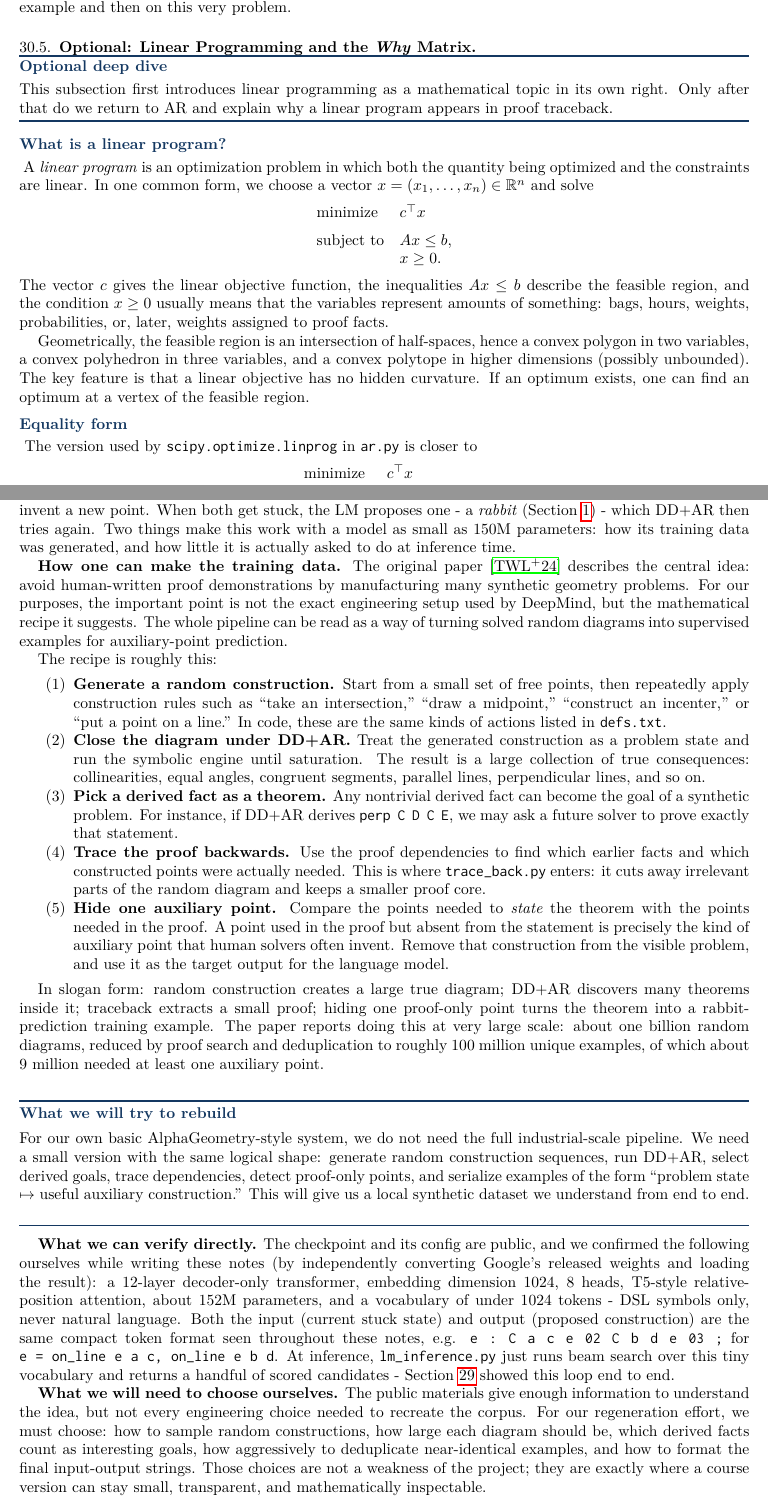
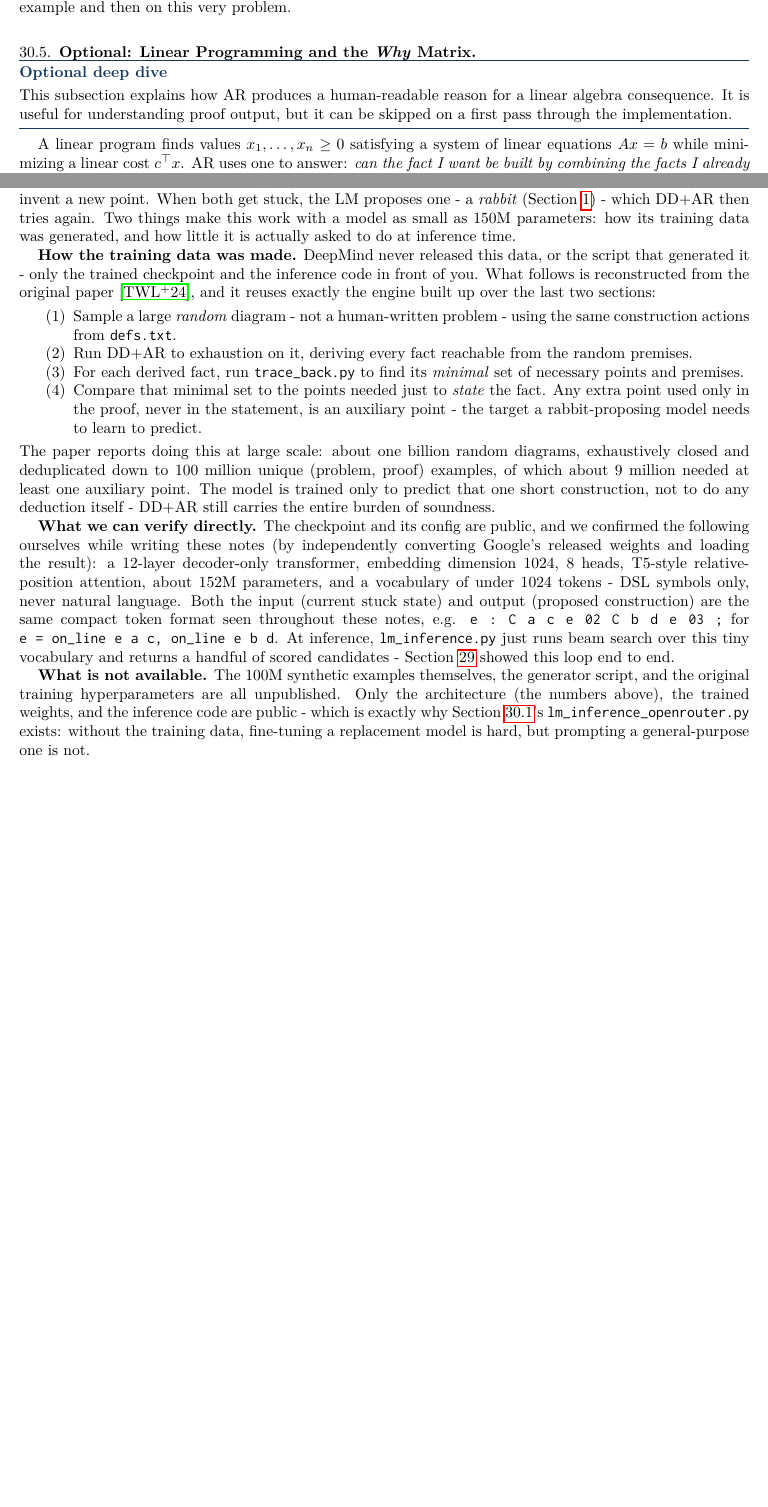
Before and after one commit to peter-z1/AlphaGeometryCourseLectureNotes, a LaTeX paper (lecture_notes.tex): two parts of pages 39 and 41 of 43 before the commit and two parts of pages 40 and 41 of 42 after it, joined at a grey line, cut so that both start at the same text, the shorter picture padded with empty space. Compiled offline with pdfLaTeX.

```diff
--- a/lecture_notes.tex
+++ b/lecture_notes.tex
@@ -4009,36 +4020,12 @@
 \subsection{Optional: Linear Programming and the \emph{Why} Matrix}\label{sec: AR LP}
 
 \begin{lecturebox}{Optional deep dive}
-This subsection first introduces linear programming as a mathematical topic
-in its own right. Only after that do we return to AR and explain why a linear
-program appears in proof traceback.
+This subsection explains how AR produces a human-readable reason for a linear
+algebra consequence. It is useful for understanding proof output, but it can
+be skipped on a first pass through the implementation.
 \end{lecturebox}
 
-\examplepart{What is a linear program?}
-A \emph{linear program} is an optimization problem in which both the
-quantity being optimized and the constraints are linear. In one common
-form, we choose a vector \(x=(x_1,\ldots,x_n)\in \mathbb{R}^n\) and solve
-\[
-\begin{array}{ll}
-\text{minimize}   & c^\top x \\[2mm]
-\text{subject to} & Ax \leq b,\\
-                  & x\geq 0.
-\end{array}
-\]
-The vector \(c\) gives the linear objective function, the inequalities
-\(Ax\leq b\) describe the feasible region, and the condition \(x\geq0\)
-usually means that the variables represent amounts of something: bags,
-hours, weights, probabilities, or, later, weights assigned to proof facts.
-
-Geometrically, the feasible region is an intersection of half-spaces, hence
-a convex polygon in two variables, a convex polyhedron in three variables,
-and a convex polytope in higher dimensions (possibly unbounded). The key
-feature is that a linear objective has no hidden curvature. If an optimum
-exists, one can find an optimum at a vertex of the feasible region.
-
-\examplepart{Equality form}
-The version used by \verb|scipy.optimize.linprog| in \verb|ar.py| is closer
-to
-\[
-\begin{array}{ll}
-\text{minimize}   & c^\top x \\[2mm]
+A linear program finds values $x_1,\ldots,x_n \geq 0$ satisfying a system of
+linear equations $Ax=b$ while minimizing a linear cost $c^\top x$. AR uses
+one to answer: \emph{can the fact I want be built by combining the facts I
+already have?}
@@ -4143,3 +4081,4 @@
+by \texttt{['fact1', 'fact2']} only.
 
 \subsection{A Closer Look at the Language Model}\label{sec: lm.py}
 
@@ -4149,59 +4088,30 @@
 work with a model as small as $150$M parameters: how its training data was
 generated, and how little it is actually asked to do at inference time.
 
-\textbf{How one can make the training data.} The original paper
-\cite{trinh2024solving} describes the central idea: avoid human-written
-proof demonstrations by manufacturing many synthetic geometry problems.
-For our purposes, the important point is not the exact engineering setup
-used by DeepMind, but the mathematical recipe it suggests. The whole
-pipeline can be read as a way of turning solved random diagrams into
-supervised examples for auxiliary-point prediction.
-
-The recipe is roughly this:
+\textbf{How the training data was made.} DeepMind never released this
+data, or the script that generated it - only the trained checkpoint and the
+inference code in front of you. What follows is reconstructed from the
+original paper \cite{trinh2024solving}, and it reuses exactly the engine
+built up over the last two sections:
 \begin{enumerate}
-    \item \textbf{Generate a random construction.} Start from a small set of
-          free points, then repeatedly apply construction rules such as
-          ``take an intersection,'' ``draw a midpoint,'' ``construct an
-          incenter,'' or ``put a point on a line.'' In code, these are the
-          same kinds of actions listed in \verb|defs.txt|.
-    \item \textbf{Close the diagram under DD+AR.} Treat the generated
-          construction as a problem state and run the symbolic engine until
-          saturation. The result is a large collection of true consequences:
-          collinearities, equal angles, congruent segments, parallel lines,
-          perpendicular lines, and so on.
-    \item \textbf{Pick a derived fact as a theorem.} Any nontrivial derived
-          fact can become the goal of a synthetic problem. For instance, if
-          DD+AR derives \verb|perp C D C E|, we may ask a future solver to
-          prove exactly that statement.
-    \item \textbf{Trace the proof backwards.} Use the proof dependencies to
-          find which earlier facts and which constructed points were actually
-          needed. This is where \verb|trace_back.py| enters: it cuts away
-          irrelevant parts of the random diagram and keeps a smaller proof
-          core.
-    \item \textbf{Hide one auxiliary point.} Compare the points needed to
-          \emph{state} the theorem with the points needed in the proof. A
-          point used in the proof but absent from the statement is precisely
-          the kind of auxiliary point that human solvers often invent. Remove
-          that construction from the visible problem, and use it as the
-          target output for the language model.
+    \item Sample a large \emph{random} diagram - not a human-written
+          problem - using the same construction actions from
+          \verb|defs.txt|.
+    \item Run DD+AR to exhaustion on it, deriving every fact reachable from
+          the random premises.
+    \item For each derived fact, run \verb|trace_back.py| to find its
+          \emph{minimal} set of necessary points and premises.
+    \item Compare that minimal set to the points needed just to
+          \emph{state} the fact. Any extra point used only in the proof,
+          never in the statement, is an auxiliary point - the target a
+          rabbit-proposing model needs to learn to predict.
 \end{enumerate}
-
-In slogan form: random construction creates a large true diagram; DD+AR
-discovers many theorems inside it; traceback extracts a small proof; hiding
-one proof-only point turns the theorem into a rabbit-prediction training
-example. The paper reports doing this at very large scale: about one billion
-random diagrams, reduced by proof search and deduplication to roughly
-\(100\) million unique examples, of which about \(9\) million needed at least
-one auxiliary point.
-
-\begin{lecturebox}{What we will try to rebuild}
-For our own basic AlphaGeometry-style system, we do not need the full
-industrial-scale pipeline. We need a small version with the same logical
-shape: generate random construction sequences, run DD+AR, select derived
-goals, trace dependencies, detect proof-only points, and serialize examples
-of the form ``problem state \(\mapsto\) useful auxiliary construction.'' This
-will give us a local synthetic dataset we understand from end to end.
-\end{lecturebox}
+The paper reports doing this at large scale: about one billion random
+diagrams, exhaustively closed and deduplicated down to $100$ million unique
+(problem, proof) examples, of which about $9$ million needed at least one
+auxiliary point. The model is trained only to predict that one short
+construction, not to do any deduction itself - DD+AR still carries the
+entire burden of soundness.
 
 \textbf{What we can verify directly.} The checkpoint and its config are
 public, and we confirmed the following ourselves while writing these notes
@@ -4217,14 +4127,13 @@
 scored candidates - \Cref{sec: Running on Windows} showed this loop end to
 end.
 
-\textbf{What we will need to choose ourselves.} The public materials give
-enough information to understand the idea, but not every engineering choice
-needed to recreate the corpus. For our regeneration effort, we must choose:
-how to sample random constructions, how large each diagram should be, which
-derived facts count as interesting goals, how aggressively to deduplicate
-near-identical examples, and how to format the final input-output strings.
-Those choices are not a weakness of the project; they are exactly where a
-course version can stay small, transparent, and mathematically inspectable.
+\textbf{What is not available.} The $100$M synthetic examples themselves,
+the generator script, and the original training hyperparameters are all
+unpublished. Only the architecture (the numbers above), the trained weights,
+and the inference code are public - which is exactly why \Cref{sec: Source
+Code Overview}'s \verb|lm_inference_openrouter.py| exists: without the
+training data, fine-tuning a replacement model is hard, but prompting a
+general-purpose one is not.
 
 \subsection{A Closer Look at \texttt{graph.py}}\label{sec: graph.py}
 
```
Also changed, not shown: figures/nsf-official-logo.png (added), lecture_notes.pdf, lecture_notes.tex (162 more changed lines).
